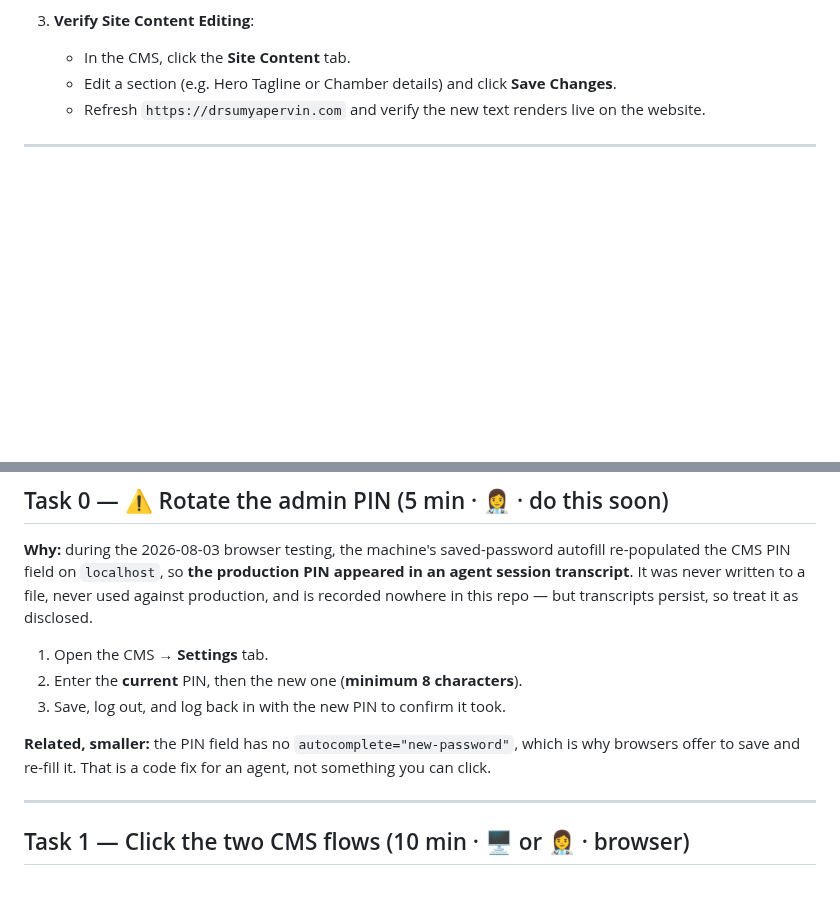
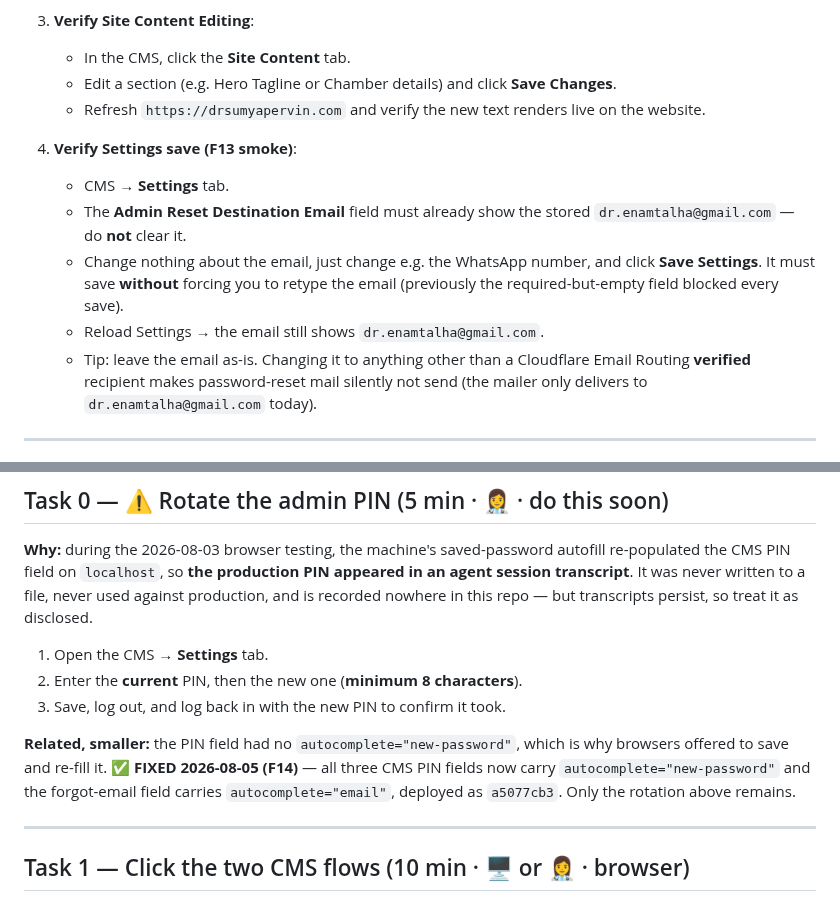
Before and after one commit to sakib8275/dr-sumya-pervin-portfolio, a Markdown page: HUMAN-TASKS.md, 2 parts joined by grey strips. Drawn GitHub-style; blank space fills up the shorter version.

```diff
--- a/HUMAN-TASKS.md
+++ b/HUMAN-TASKS.md
@@ -34,6 +34,18 @@ Do them in order — later tasks assume earlier ones are done.
    - In the CMS, click the **Site Content** tab.
    - Edit a section (e.g. Hero Tagline or Chamber details) and click **Save Changes**.
    - Refresh `https://drsumyapervin.com` and verify the new text renders live on the website.
+
+4. **Verify Settings save (F13 smoke)**:
+   - CMS → **Settings** tab.
+   - The **Admin Reset Destination Email** field must already show the stored
+     `dr.enamtalha@gmail.com` — do **not** clear it.
+   - Change nothing about the email, just change e.g. the WhatsApp number, and
+     click **Save Settings**. It must save **without** forcing you to retype the
+     email (previously the required-but-empty field blocked every save).
+   - Reload Settings → the email still shows `dr.enamtalha@gmail.com`.
+   - Tip: leave the email as-is. Changing it to anything other than a Cloudflare
+     Email Routing **verified** recipient makes password-reset mail silently not
+     send (the mailer only delivers to `dr.enamtalha@gmail.com` today).
 
 ---
 
@@ -76,9 +88,11 @@ persist, so treat it as disclosed.
 2. Enter the **current** PIN, then the new one (**minimum 8 characters**).
 3. Save, log out, and log back in with the new PIN to confirm it took.
 
-**Related, smaller:** the PIN field has no `autocomplete="new-password"`, which is
-why browsers offer to save and re-fill it. That is a code fix for an agent, not
-something you can click.
+**Related, smaller:** the PIN field had no `autocomplete="new-password"`, which is
+why browsers offered to save and re-fill it. ✅ **FIXED 2026-08-05 (F14)** — all
+three CMS PIN fields now carry `autocomplete="new-password"` and the forgot-email
+field carries `autocomplete="email"`, deployed as `a5077cb3`. Only the rotation
+above remains.
 
 ---
 
```
Also changed, not shown: STATUS.md (+18 -7 lines).
